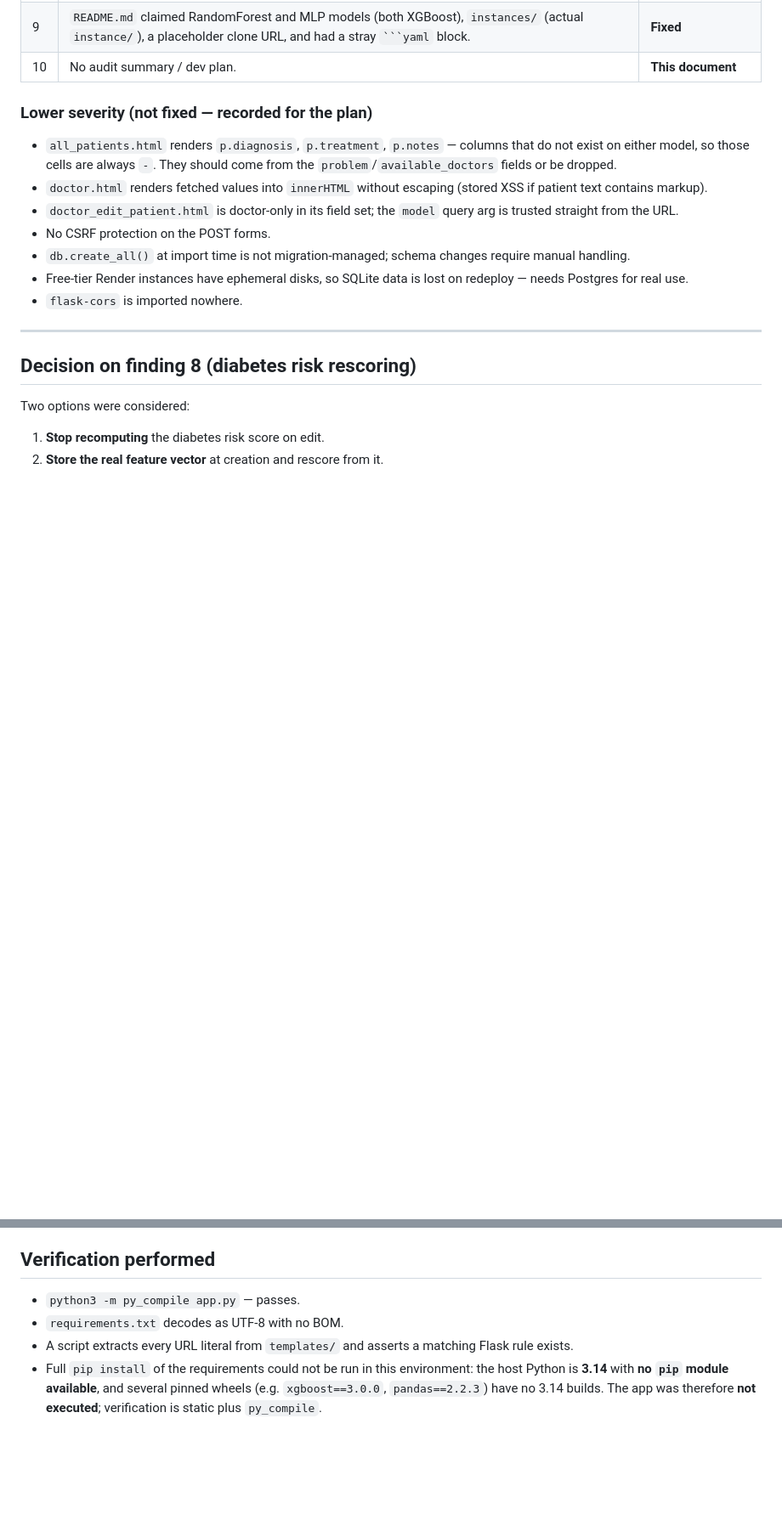
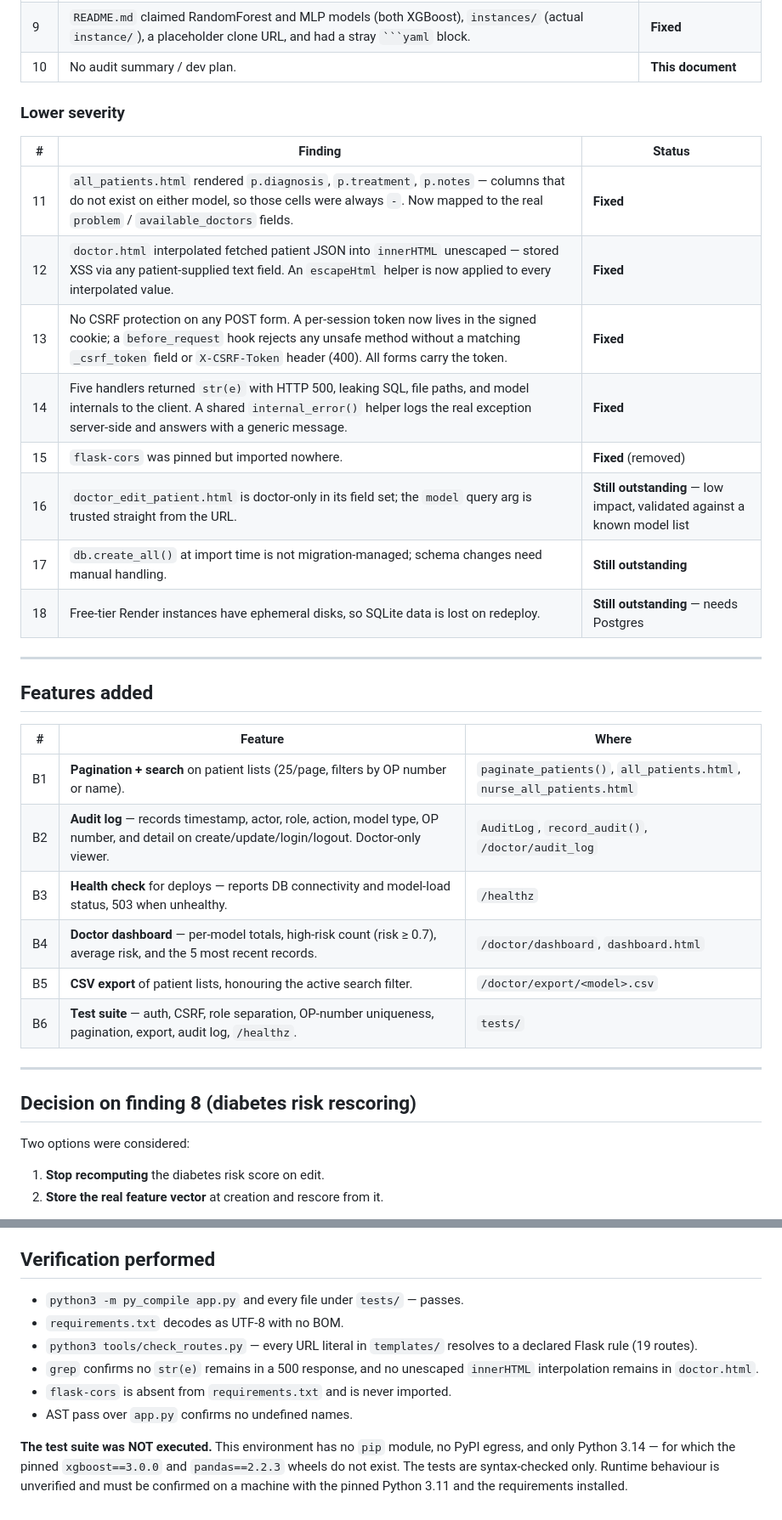
Before and after one commit to vinayakraju16/AlgoRhythm, a Markdown page: AUDIT.md, 2 parts joined by grey strips. Shown at 85% size. Rendered like a GitHub page; blank space fills up the shorter version.

`````diff
--- a/AUDIT.md
+++ b/AUDIT.md
@@ -30,15 +30,31 @@ This document records what was found, what was fixed on branch
 | 9 | `README.md` claimed RandomForest and MLP models (both XGBoost), `instances/` (actual `instance/`), a placeholder clone URL, and had a stray ```` ```yaml ```` block. | **Fixed** |
 | 10 | No audit summary / dev plan. | **This document** |
 
-### Lower severity (not fixed — recorded for the plan)
+### Lower severity
 
-- `all_patients.html` renders `p.diagnosis`, `p.treatment`, `p.notes` — columns that do not exist on either model, so those cells are always `-`. They should come from the `problem`/`available_doctors` fields or be dropped.
-- `doctor.html` renders fetched values into `innerHTML` without escaping (stored XSS if patient text contains markup).
-- `doctor_edit_patient.html` is doctor-only in its field set; the `model` query arg is trusted straight from the URL.
-- No CSRF protection on the POST forms.
-- `db.create_all()` at import time is not migration-managed; schema changes require manual handling.
-- Free-tier Render instances have ephemeral disks, so SQLite data is lost on redeploy — needs Postgres for real use.
-- `flask-cors` is imported nowhere.
+| # | Finding | Status |
+| --- | --- | --- |
+| 11 | `all_patients.html` rendered `p.diagnosis`, `p.treatment`, `p.notes` — columns that do not exist on either model, so those cells were always `-`. Now mapped to the real `problem` / `available_doctors` fields. | **Fixed** |
+| 12 | `doctor.html` interpolated fetched patient JSON into `innerHTML` unescaped — stored XSS via any patient-supplied text field. An `escapeHtml` helper is now applied to every interpolated value. | **Fixed** |
+| 13 | No CSRF protection on any POST form. A per-session token now lives in the signed cookie; a `before_request` hook rejects any unsafe method without a matching `_csrf_token` field or `X-CSRF-Token` header (400). All forms carry the token. | **Fixed** |
+| 14 | Five handlers returned `str(e)` with HTTP 500, leaking SQL, file paths, and model internals to the client. A shared `internal_error()` helper logs the real exception server-side and answers with a generic message. | **Fixed** |
+| 15 | `flask-cors` was pinned but imported nowhere. | **Fixed** (removed) |
+| 16 | `doctor_edit_patient.html` is doctor-only in its field set; the `model` query arg is trusted straight from the URL. | **Still outstanding** — low impact, validated against a known model list |
+| 17 | `db.create_all()` at import time is not migration-managed; schema changes need manual handling. | **Still outstanding** |
+| 18 | Free-tier Render instances have ephemeral disks, so SQLite data is lost on redeploy. | **Still outstanding** — needs Postgres |
+
+---
+
+## Features added
+
+| # | Feature | Where |
+| --- | --- | --- |
+| B1 | **Pagination + search** on patient lists (25/page, filters by OP number or name). | `paginate_patients()`, `all_patients.html`, `nurse_all_patients.html` |
+| B2 | **Audit log** — records timestamp, actor, role, action, model type, OP number, and detail on create/update/login/logout. Doctor-only viewer. | `AuditLog`, `record_audit()`, `/doctor/audit_log` |
+| B3 | **Health check** for deploys — reports DB connectivity and model-load status, 503 when unhealthy. | `/healthz` |
+| B4 | **Doctor dashboard** — per-model totals, high-risk count (risk ≥ 0.7), average risk, and the 5 most recent records. | `/doctor/dashboard`, `dashboard.html` |
+| B5 | **CSV export** of patient lists, honouring the active search filter. | `/doctor/export/<model>.csv` |
+| B6 | **Test suite** — auth, CSRF, role separation, OP-number uniqueness, pagination, export, audit log, `/healthz`. | `tests/` |
 
 ---
 
@@ -71,11 +87,15 @@ previously valid score alone.
 
 ## Verification performed
 
-- `python3 -m py_compile app.py` — passes.
+- `python3 -m py_compile app.py` and every file under `tests/` — passes.
 - `requirements.txt` decodes as UTF-8 with no BOM.
-- A script extracts every URL literal from `templates/` and asserts a matching Flask rule exists.
-- Full `pip install` of the requirements could not be run in this environment:
-  the host Python is **3.14** with **no `pip` module available**, and several
-  pinned wheels (e.g. `xgboost==3.0.0`, `pandas==2.2.3`) have no 3.14 builds.
-  The app was therefore **not executed**; verification is static plus
-  `py_compile`.
+- `python3 tools/check_routes.py` — every URL literal in `templates/` resolves to a declared Flask rule (19 routes).
+- `grep` confirms no `str(e)` remains in a 500 response, and no unescaped `innerHTML` interpolation remains in `doctor.html`.
+- `flask-cors` is absent from `requirements.txt` and is never imported.
+- AST pass over `app.py` confirms no undefined names.
+
+**The test suite was NOT executed.** This environment has no `pip` module, no
+PyPI egress, and only Python 3.14 — for which the pinned `xgboost==3.0.0` and
+`pandas==2.2.3` wheels do not exist. The tests are syntax-checked only. Runtime
+behaviour is unverified and must be confirmed on a machine with the pinned
+Python 3.11 and the requirements installed.
`````
Also changed, not shown: README.md (+50 -1 lines).
